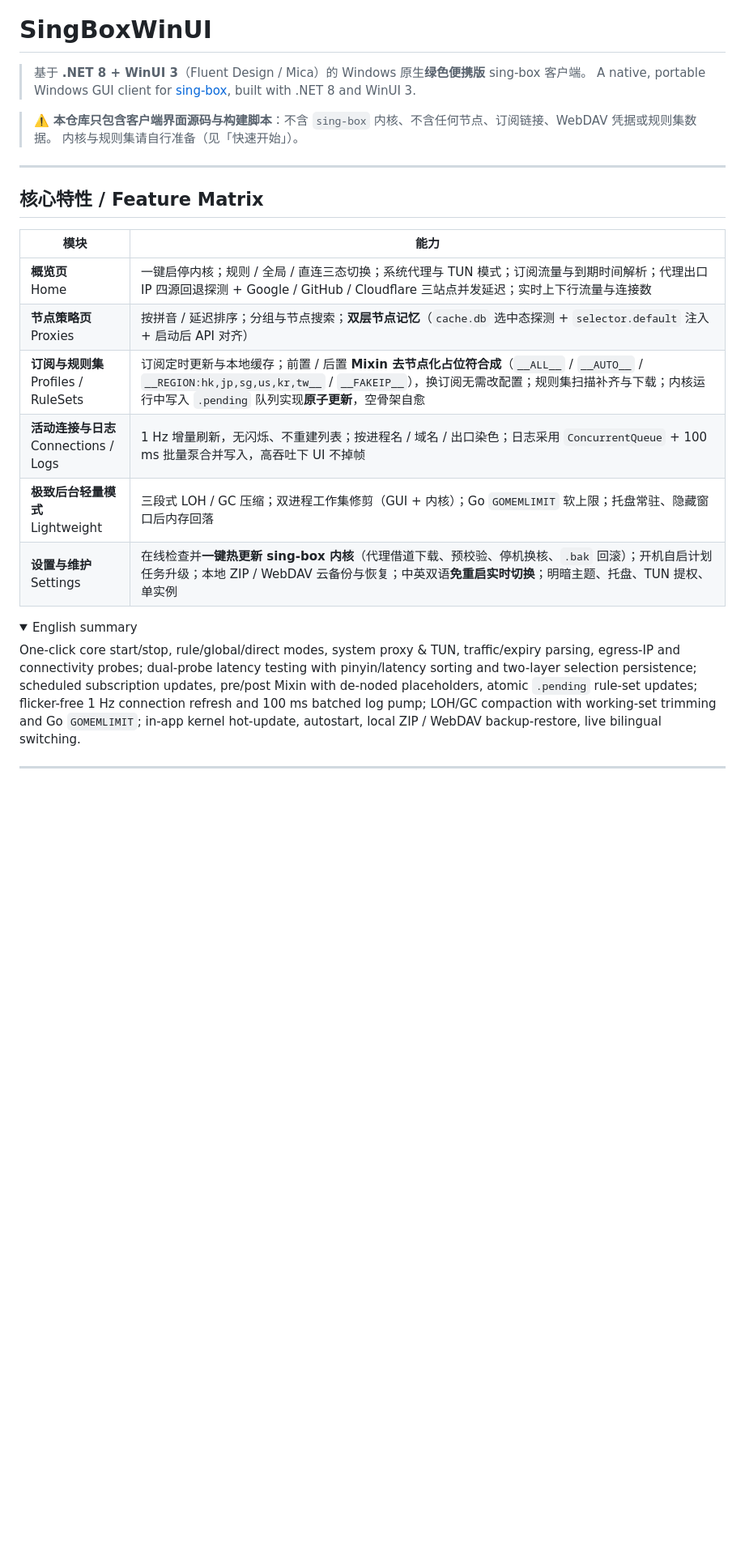
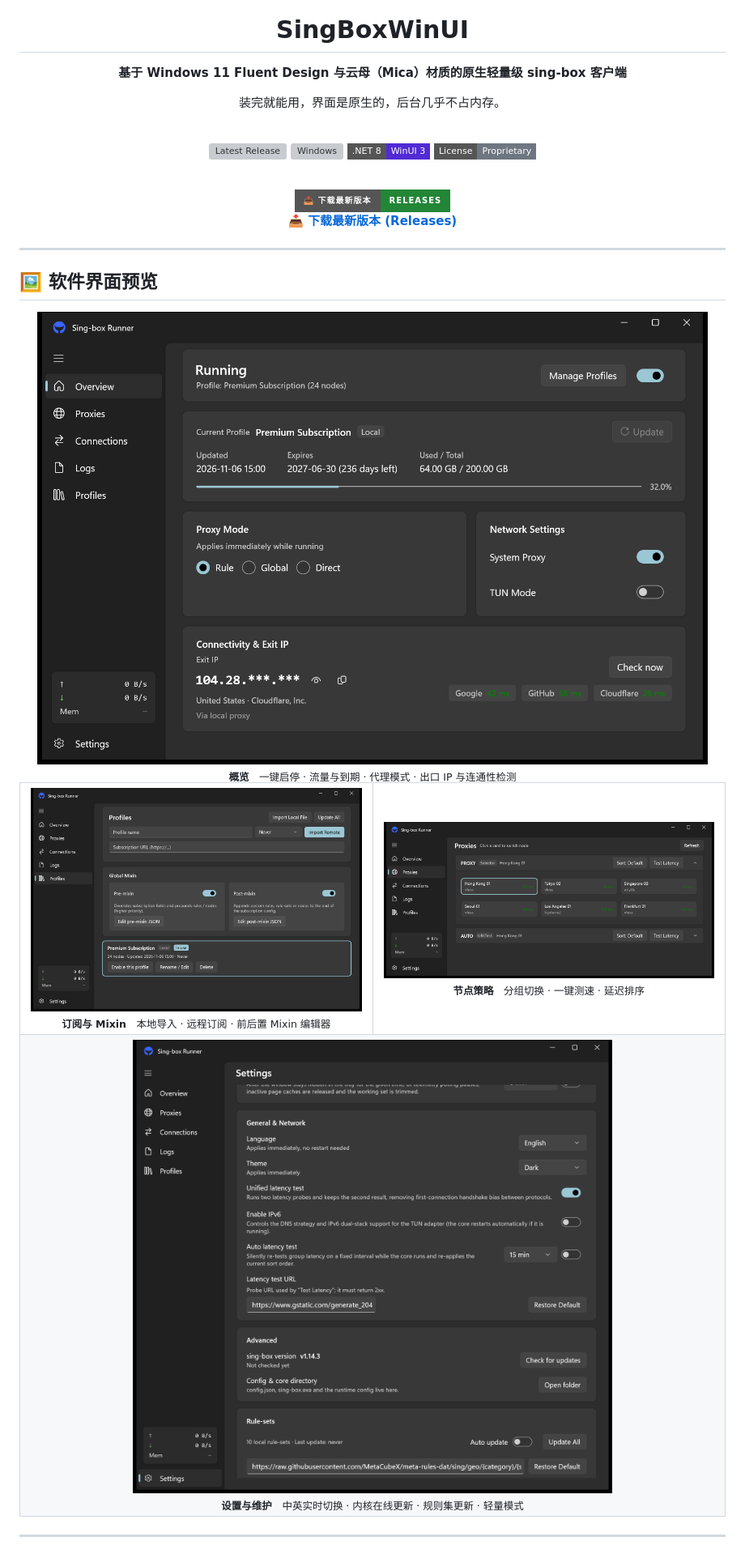
Before and after one commit to Hoomarck/SingBoxWinUI, a Markdown page: README.md, the part around one of its changes. Shown at 81% size. Drawn GitHub-style; pictures changed too: Assets/screenshots/overview.png (added), Assets/screenshots/profiles.png (added), Assets/screenshots/proxies.png (added); folded sections open; badges without logos; blank space fills up the shorter version; grey boxes are pictures that could not be loaded.

Commit message:
fix: local file import and built-in mixin editor; docs: redesign README with screenshots

```diff
--- a/README.md
+++ b/README.md
@@ -1,30 +5,57 @@
 # SingBoxWinUI
 
-> 基于 **.NET 8 + WinUI 3**（Fluent Design / Mica）的 Windows 原生**绿色便携版** sing-box 客户端。
-> A native, portable Windows GUI client for [sing-box](https://github.com/SagerNet/sing-box), built with .NET 8 and WinUI 3.
+**基于 Windows 11 Fluent Design 与云母（Mica）材质的原生轻量级 sing-box 客户端**
 
-> ⚠️ **本仓库只包含客户端界面源码与构建脚本**：不含 `sing-box` 内核、不含任何节点、订阅链接、WebDAV 凭据或规则集数据。
-> 内核与规则集请自行准备（见「快速开始」）。
+装完就能用，界面是原生的，后台几乎不占内存。
+
+<br />
+
+[![Latest Release](https://img.shields.io/github/v/release/Hoomarck/SingBoxWinUI?style=flat-square&label=release&color=238636)](https://github.com/Hoomarck/SingBoxWinUI/releases/latest)
+[![Windows](https://img.shields.io/badge/Windows-10%20%2F%2011-0078D6?style=flat-square&logo=windows&logoColor=white)](#-下载与安装)
+[![.NET 8 / WinUI 3](https://img.shields.io/badge/.NET%208-WinUI%203-512BD4?style=flat-square&logo=dotnet&logoColor=white)](#)
+[![License](https://img.shields.io/badge/License-Proprietary-6e7681?style=flat-square)](#-声明)
+
+<br />
+
+<a href="https://github.com/Hoomarck/SingBoxWinUI/releases/latest">
+  <img src="https://img.shields.io/badge/%F0%9F%93%A5%20%E4%B8%8B%E8%BD%BD%E6%9C%80%E6%96%B0%E7%89%88%E6%9C%AC-Releases-238636?style=for-the-badge" alt="Download latest release" />
+</a>
+
+**[📥 下载最新版本 (Releases)](https://github.com/Hoomarck/SingBoxWinUI/releases/latest)**
+
+</div>
 
 ---
 
-## 核心特性 / Feature Matrix
+## 🖼 软件界面预览
 
-| 模块 | 能力 |
-| --- | --- |
-| **概览页**<br>Home | 一键启停内核；规则 / 全局 / 直连三态切换；系统代理与 TUN 模式；订阅流量与到期时间解析；代理出口 IP 四源回退探测 + Google / GitHub / Cloudflare 三站点并发延迟；实时上下行流量与连接数 |
-| **节点策略页**<br>Proxies | 按拼音 / 延迟排序；分组与节点搜索；**双层节点记忆**（`cache.db` 选中态探测 + `selector.default` 注入 + 启动后 API 对齐） |
-| **订阅与规则集**<br>Profiles / RuleSets | 订阅定时更新与本地缓存；前置 / 后置 **Mixin 去节点化占位符合成**（`__ALL__` / `__AUTO__` / `__REGION:hk,jp,sg,us,kr,tw__` / `__FAKEIP__`），换订阅无需改配置；规则集扫描补齐与下载；内核运行中写入 `.pending` 队列实现**原子更新**，空骨架自愈 |
-| **活动连接与日志**<br>Connections / Logs | 1 Hz 增量刷新，无闪烁、不重建列表；按进程名 / 域名 / 出口染色；日志采用 `ConcurrentQueue` + 100 ms 批量泵合并写入，高吞吐下 UI 不掉帧 |
-| **极致后台轻量模式**<br>Lightweight | 三段式 LOH / GC 压缩；双进程工作集修剪（GUI + 内核）；Go `GOMEMLIMIT` 软上限；托盘常驻、隐藏窗口后内存回落 |
-| **设置与维护**<br>Settings | 在线检查并**一键热更新 sing-box 内核**（代理借道下载、预校验、停机换核、`.bak` 回滚）；开机自启计划任务升级；本地 ZIP / WebDAV 云备份与恢复；中英双语**免重启实时切换**；明暗主题、托盘、TUN 提权、单实例 |
+<div align="center">
+<img src="Assets/screenshots/overview.png" width="880" alt="概览页" />
+<br />
+<sub><b>概览</b>　一键启停 · 流量与到期 · 代理模式 · 出口 IP 与连通性检测</sub>
+</div>
 
-<details>
-<summary>English summary</summary>
-
-One-click core start/stop, rule/global/direct modes, system proxy & TUN, traffic/expiry parsing, egress-IP and connectivity probes; dual-probe latency testing with pinyin/latency sorting and two-layer selection persistence; scheduled subscription updates, pre/post Mixin with de-noded placeholders, atomic `.pending` rule-set updates; flicker-free 1 Hz connection refresh and 100 ms batched log pump; LOH/GC compaction with working-set trimming and Go `GOMEMLIMIT`; in-app kernel hot-update, autostart, local ZIP / WebDAV backup-restore, live bilingual switching.
-
-</details>
+<table align="center">
+  <tr valign="top">
+    <td align="center" width="50%">
+      <img src="Assets/screenshots/profiles.png" width="420" alt="订阅管理" />
+      <br />
+      <sub><b>订阅与 Mixin</b>　本地导入 · 远程订阅 · 前后置 Mixin 编辑器</sub>
+    </td>
+    <td align="center" width="50%">
+      <img src="Assets/screenshots/proxies.png" width="420" alt="节点策略" />
+      <br />
+      <sub><b>节点策略</b>　分组切换 · 一键测速 · 延迟排序</sub>
+    </td>
+  </tr>
+  <tr valign="top">
+    <td align="center" colspan="2">
+      <img src="Assets/screenshots/settings.png" width="720" alt="设置" />
+      <br />
+      <sub><b>设置与维护</b>　中英实时切换 · 内核在线更新 · 规则集更新 · 轻量模式</sub>
+    </td>
+  </tr>
+</table>
 
 ---
 
```
Also changed, not shown: other parts of README.md (+39 -19 lines), 7 other files.
